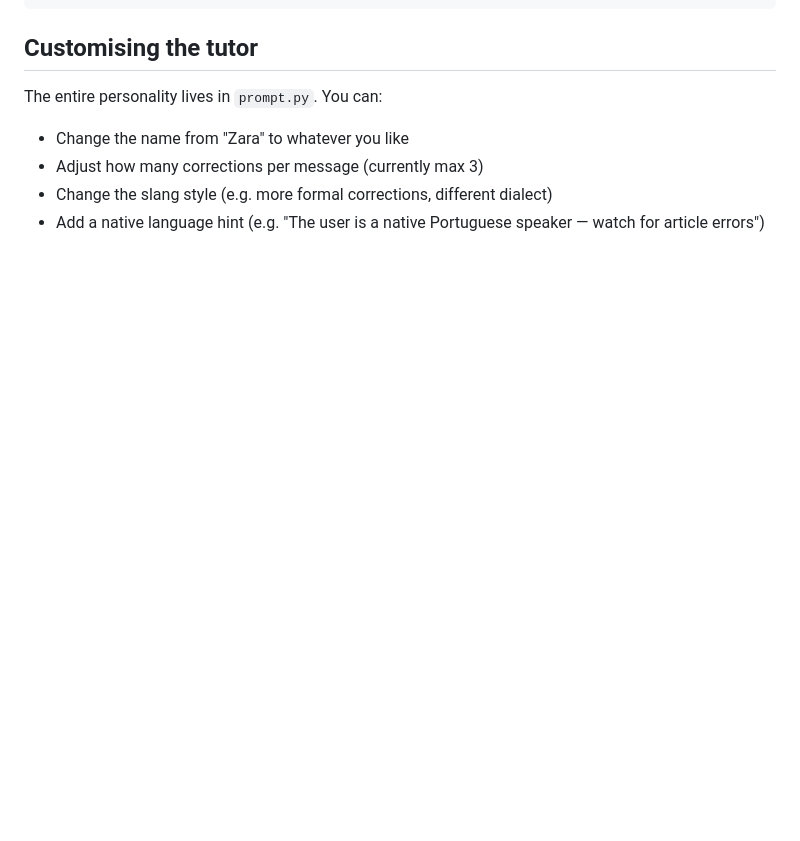
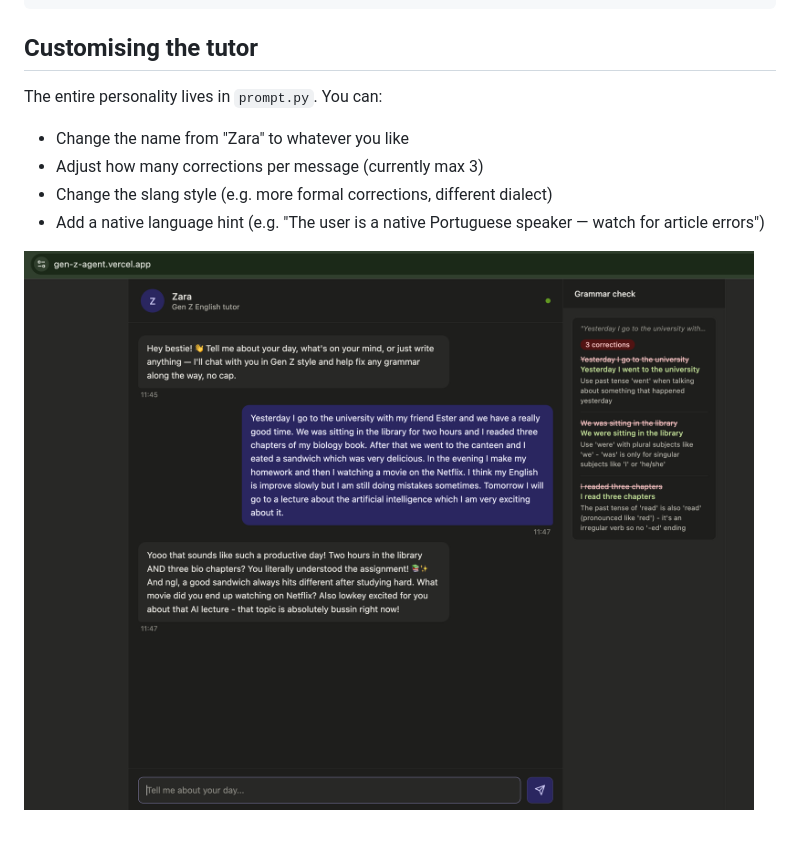
Before and after one commit to rigvedharmalkar/GenZ_Agent, a Markdown page: readme.md, the part around the change. Drawn GitHub-style; pictures changed too: image.png (added); blank space fills up the shorter version.

Commit message:
chore: Add example in readme.md

```diff
--- a/readme.md
+++ b/readme.md
@@ -103,3 +103,5 @@ The entire personality lives in `prompt.py`. You can:
 - Adjust how many corrections per message (currently max 3)
 - Change the slang style (e.g. more formal corrections, different dialect)
 - Add a native language hint (e.g. "The user is a native Portuguese speaker — watch for article errors")
+
+![alt text](image.png)
```
